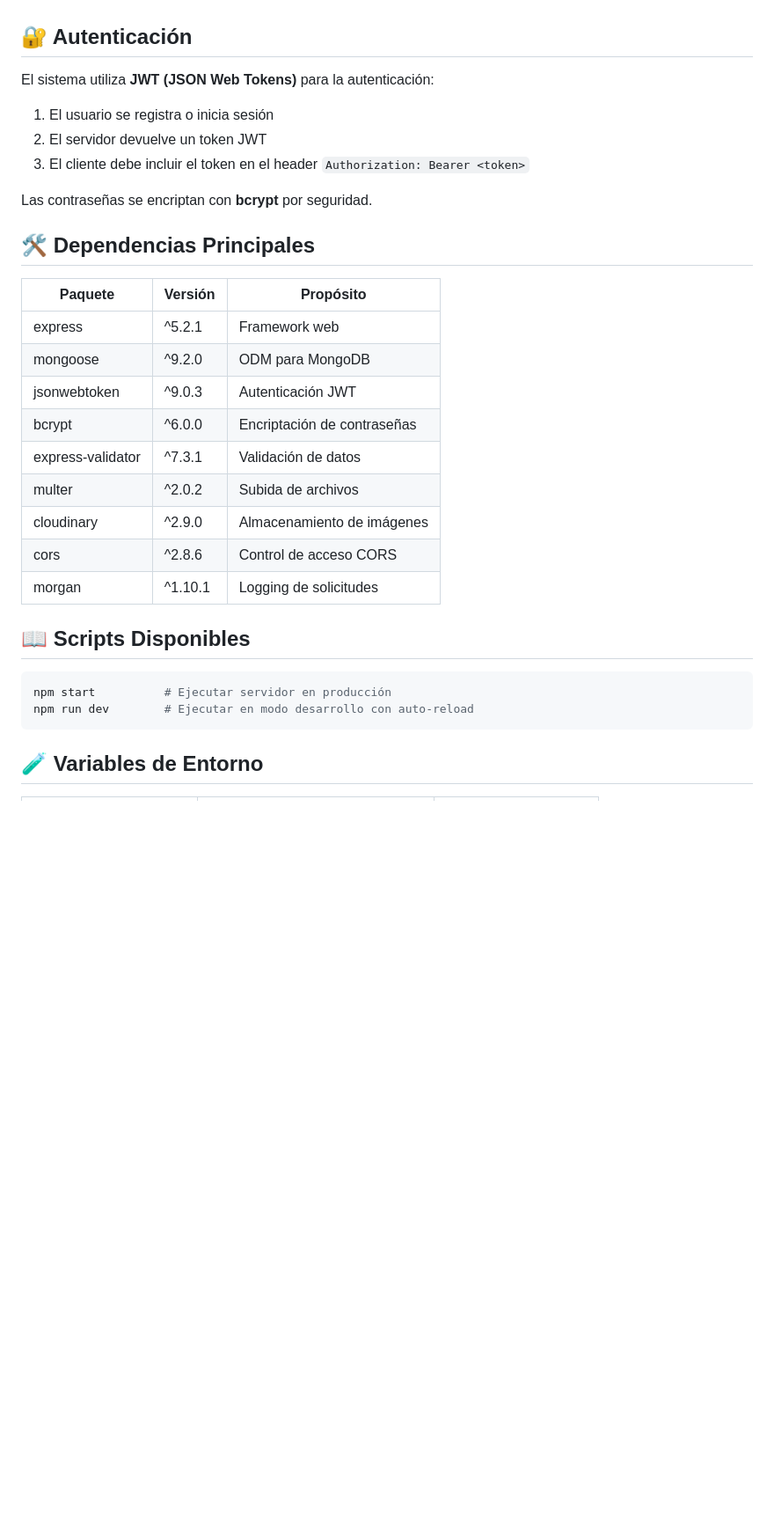
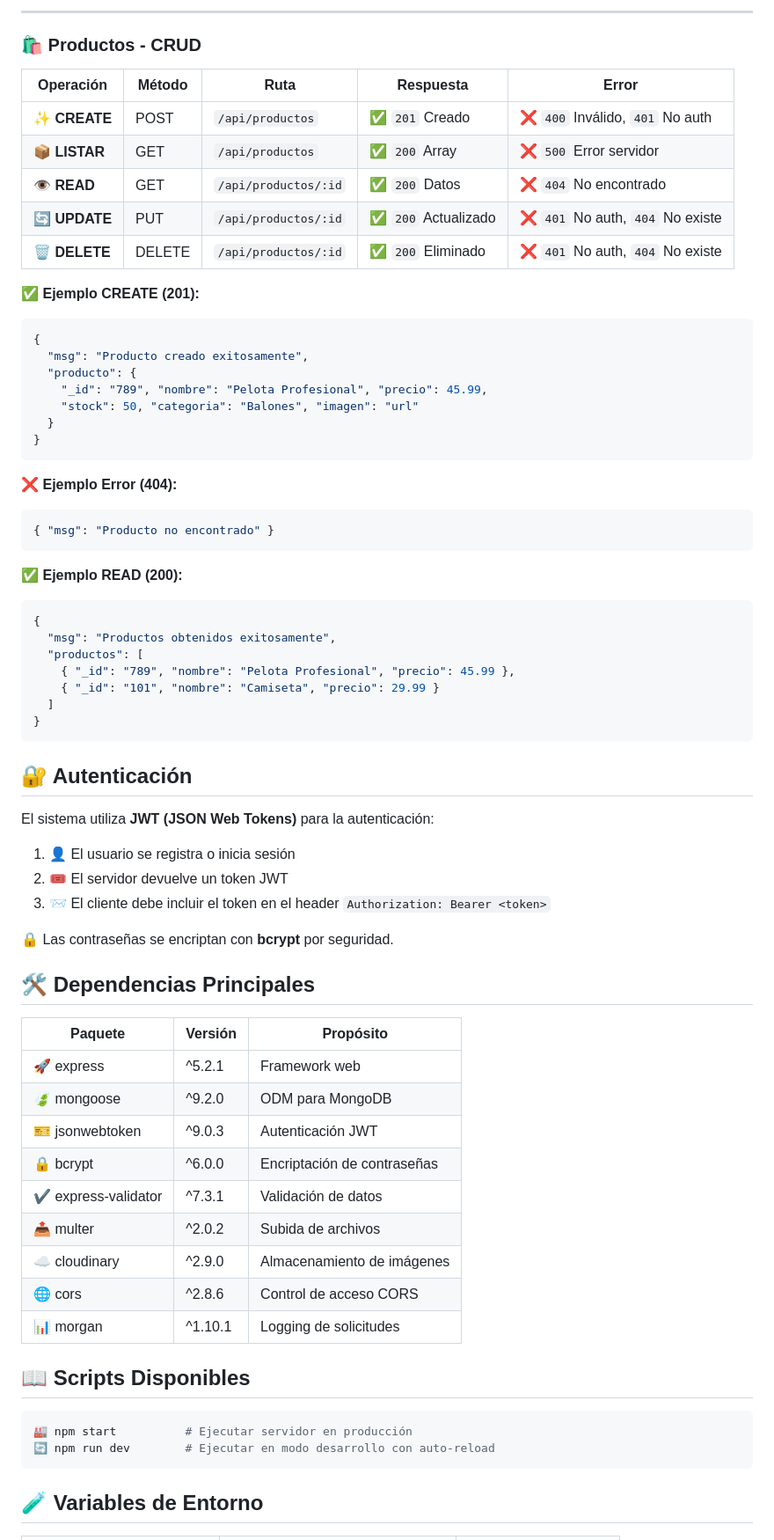
Before and after one commit to valestakelun/backend_alquiercancha, a Markdown page: README.md, the part around one of its changes. Shown at 88% size. GitHub-like rendering; blank space fills up the shorter version.

````diff
--- a/README.md
+++ b/README.md
@@ -123,33 +166,71 @@ src/
+---
+
+### 🛍️ Productos - CRUD
+
+| Operación | Método | Ruta | Respuesta | Error |
+|-----------|--------|------|-----------|-------|
+| ✨ **CREATE** | POST | `/api/productos` | ✅ `201` Creado | ❌ `400` Inválido, `401` No auth |
+| 📦 **LISTAR** | GET | `/api/productos` | ✅ `200` Array | ❌ `500` Error servidor |
+| 👁️ **READ** | GET | `/api/productos/:id` | ✅ `200` Datos | ❌ `404` No encontrado |
+| 🔄 **UPDATE** | PUT | `/api/productos/:id` | ✅ `200` Actualizado | ❌ `401` No auth, `404` No existe |
+| 🗑️ **DELETE** | DELETE | `/api/productos/:id` | ✅ `200` Eliminado | ❌ `401` No auth, `404` No existe |
+
+✅ **Ejemplo CREATE (201):**
+```json
+{
+  "msg": "Producto creado exitosamente",
+  "producto": {
+    "_id": "789", "nombre": "Pelota Profesional", "precio": 45.99,
+    "stock": 50, "categoria": "Balones", "imagen": "url"
+  }
+}
+```
+
+❌ **Ejemplo Error (404):**
+```json
+{ "msg": "Producto no encontrado" }
+```
+
+✅ **Ejemplo READ (200):**
+```json
+{
+  "msg": "Productos obtenidos exitosamente",
+  "productos": [
+    { "_id": "789", "nombre": "Pelota Profesional", "precio": 45.99 },
+    { "_id": "101", "nombre": "Camiseta", "precio": 29.99 }
+  ]
+}
+```
 
 ## 🔐 Autenticación
 
 El sistema utiliza **JWT (JSON Web Tokens)** para la autenticación:
 
-1. El usuario se registra o inicia sesión
-2. El servidor devuelve un token JWT
-3. El cliente debe incluir el token en el header `Authorization: Bearer <token>`
+1. 👤 El usuario se registra o inicia sesión
+2. 🎟️ El servidor devuelve un token JWT
+3. 📨 El cliente debe incluir el token en el header `Authorization: Bearer <token>`
 
-Las contraseñas se encriptan con **bcrypt** por seguridad.
+🔒 Las contraseñas se encriptan con **bcrypt** por seguridad.
 
 ## 🛠️ Dependencias Principales
 
 | Paquete | Versión | Propósito |
 |---------|---------|-----------|
-| express | ^5.2.1 | Framework web |
-| mongoose | ^9.2.0 | ODM para MongoDB |
-| jsonwebtoken | ^9.0.3 | Autenticación JWT |
-| bcrypt | ^6.0.0 | Encriptación de contraseñas |
-| express-validator | ^7.3.1 | Validación de datos |
-| multer | ^2.0.2 | Subida de archivos |
-| cloudinary | ^2.9.0 | Almacenamiento de imágenes |
-| cors | ^2.8.6 | Control de acceso CORS |
-| morgan | ^1.10.1 | Logging de solicitudes |
+| 🚀 express | ^5.2.1 | Framework web |
+| 🍃 mongoose | ^9.2.0 | ODM para MongoDB |
+| 🎫 jsonwebtoken | ^9.0.3 | Autenticación JWT |
+| 🔒 bcrypt | ^6.0.0 | Encriptación de contraseñas |
+| ✔️ express-validator | ^7.3.1 | Validación de datos |
+| 📤 multer | ^2.0.2 | Subida de archivos |
+| ☁️ cloudinary | ^2.9.0 | Almacenamiento de imágenes |
+| 🌐 cors | ^2.8.6 | Control de acceso CORS |
+| 📊 morgan | ^1.10.1 | Logging de solicitudes |
 
 ## 📖 Scripts Disponibles
 
 ```bash
-npm start          # Ejecutar servidor en producción
-npm run dev        # Ejecutar en modo desarrollo con auto-reload
+🏭 npm start          # Ejecutar servidor en producción
+🔄 npm run dev        # Ejecutar en modo desarrollo con auto-reload
 ```
 
 ## 🧪 Variables de Entorno
````
Also changed, not shown: other parts of README.md (+106 -63 lines).
